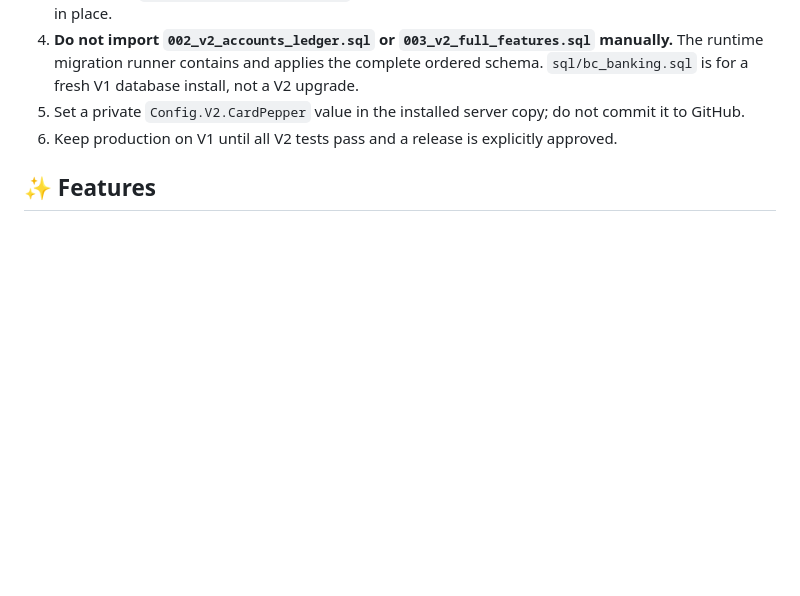
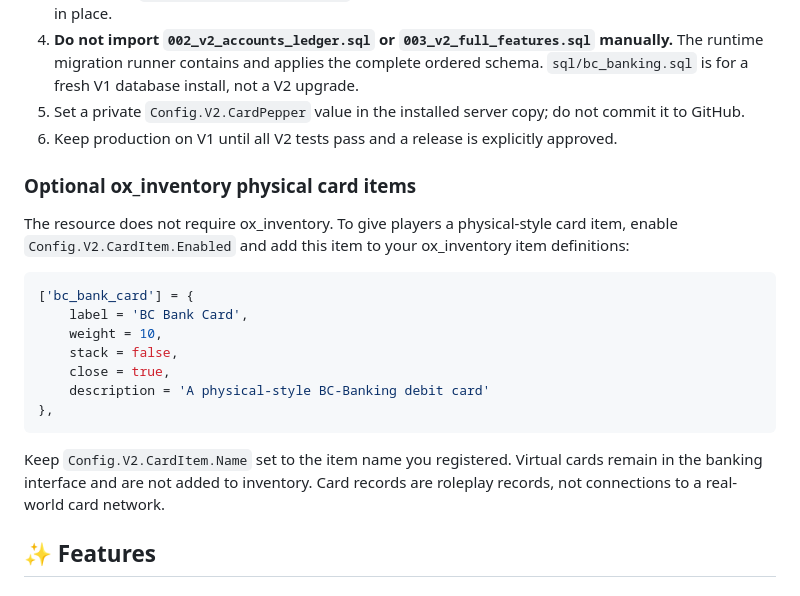
Before and after one commit to dospatch/bc-banking, a Markdown page: README.md, the part around the change. Drawn GitHub-style; blank space fills up the shorter version.

Commit message:
docs: explain optional ox_inventory card item setup

````diff
--- a/README.md
+++ b/README.md
@@ -32,6 +32,21 @@ V2 currently adds:
 4. **Do not import `002_v2_accounts_ledger.sql` or `003_v2_full_features.sql` manually.** The runtime migration runner contains and applies the complete ordered schema. `sql/bc_banking.sql` is for a fresh V1 database install, not a V2 upgrade.
 5. Set a private `Config.V2.CardPepper` value in the installed server copy; do not commit it to GitHub.
 6. Keep production on V1 until all V2 tests pass and a release is explicitly approved.
+
+### Optional ox_inventory physical card items
+The resource does not require ox_inventory. To give players a physical-style card item, enable `Config.V2.CardItem.Enabled` and add this item to your ox_inventory item definitions:
+
+```lua
+['bc_bank_card'] = {
+    label = 'BC Bank Card',
+    weight = 10,
+    stack = false,
+    close = true,
+    description = 'A physical-style BC-Banking debit card'
+},
+```
+
+Keep `Config.V2.CardItem.Name` set to the item name you registered. Virtual cards remain in the banking interface and are not added to inventory. Card records are roleplay records, not connections to a real-world card network.
 
 ## ✨ Features
 
````
